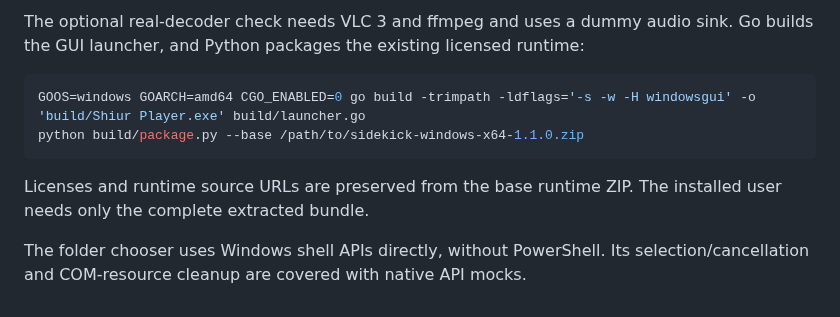
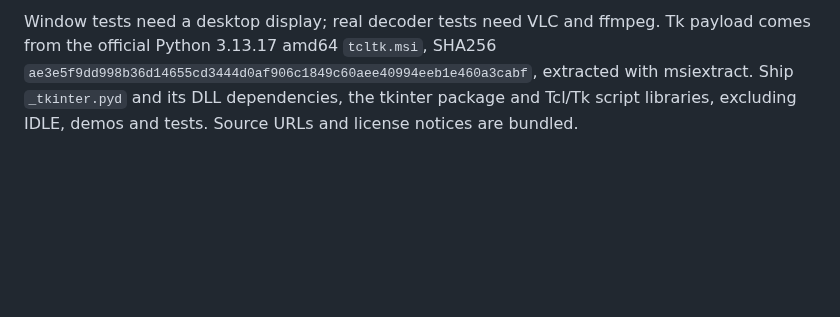
Before and after one commit to dakulefsky/ShiurListener, a Markdown page: standalone/README.md, the part around one of its changes. GitHub-like rendering; blank space fills up the shorter version.

````diff
--- a/standalone/README.md
+++ b/standalone/README.md
@@ -38,12 +28,3 @@ python tests/test_real_vlc.py
 ```
 
-The optional real-decoder check needs VLC 3 and ffmpeg and uses a dummy audio sink. Go builds the GUI launcher, and Python packages the existing licensed runtime:
-
-```sh
-GOOS=windows GOARCH=amd64 CGO_ENABLED=0 go build -trimpath -ldflags='-s -w -H windowsgui' -o 'build/Shiur Player.exe' build/launcher.go
-python build/package.py --base /path/to/sidekick-windows-x64-1.1.0.zip
-```
-
-Licenses and runtime source URLs are preserved from the base runtime ZIP. The installed user needs only the complete extracted bundle.
-
-The folder chooser uses Windows shell APIs directly, without PowerShell. Its selection/cancellation and COM-resource cleanup are covered with native API mocks.
+Window tests need a desktop display; real decoder tests need VLC and ffmpeg. Tk payload comes from the official Python 3.13.17 amd64 `tcltk.msi`, SHA256 `ae3e5f9dd998b36d14655cd3444d0af906c1849c60aee40994eeb1e460a3cabf`, extracted with msiextract. Ship `_tkinter.pyd` and its DLL dependencies, the tkinter package and Tcl/Tk script libraries, excluding IDLE, demos and tests. Source URLs and license notices are bundled.
````
Also changed, not shown: other parts of standalone/README.md (+15 -25 lines), README.md (+9 -5 lines), downloads/README.md (+5 -1 lines), previews/shiur-player-0.2.0.png (added), 13 other files.
